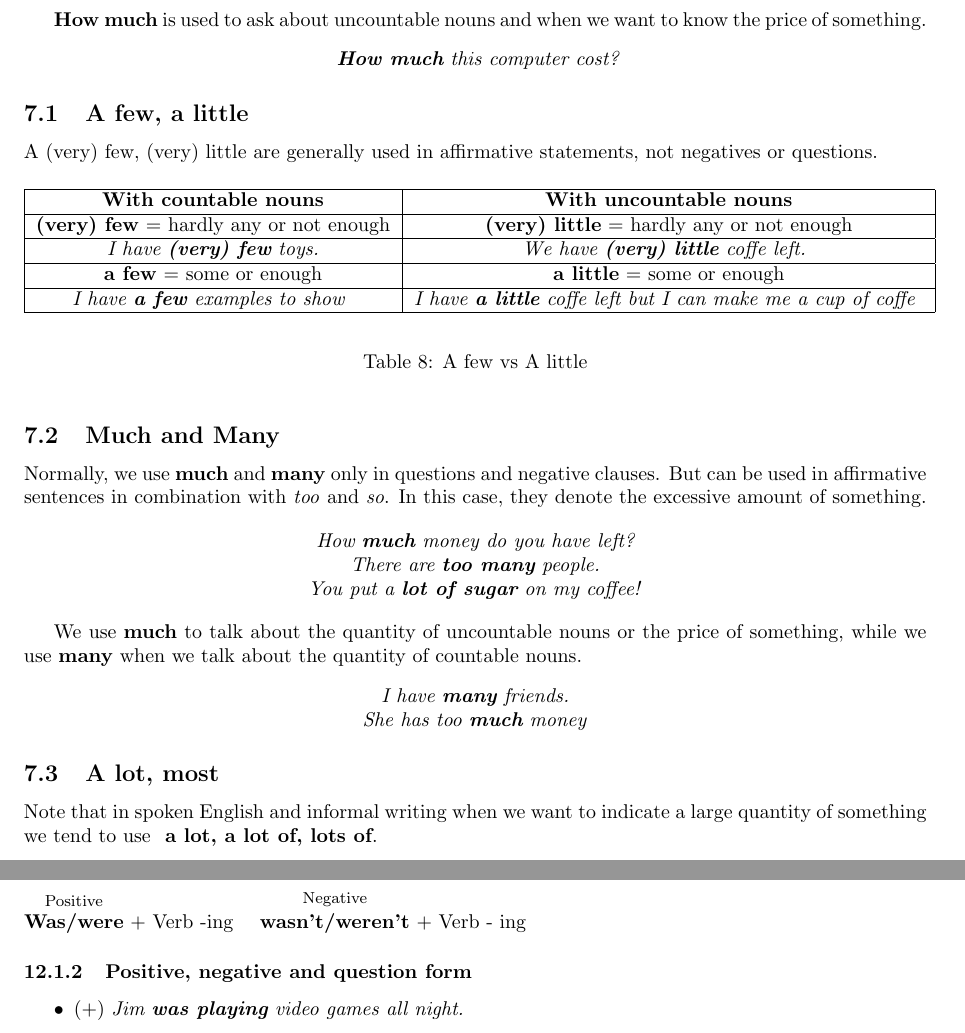
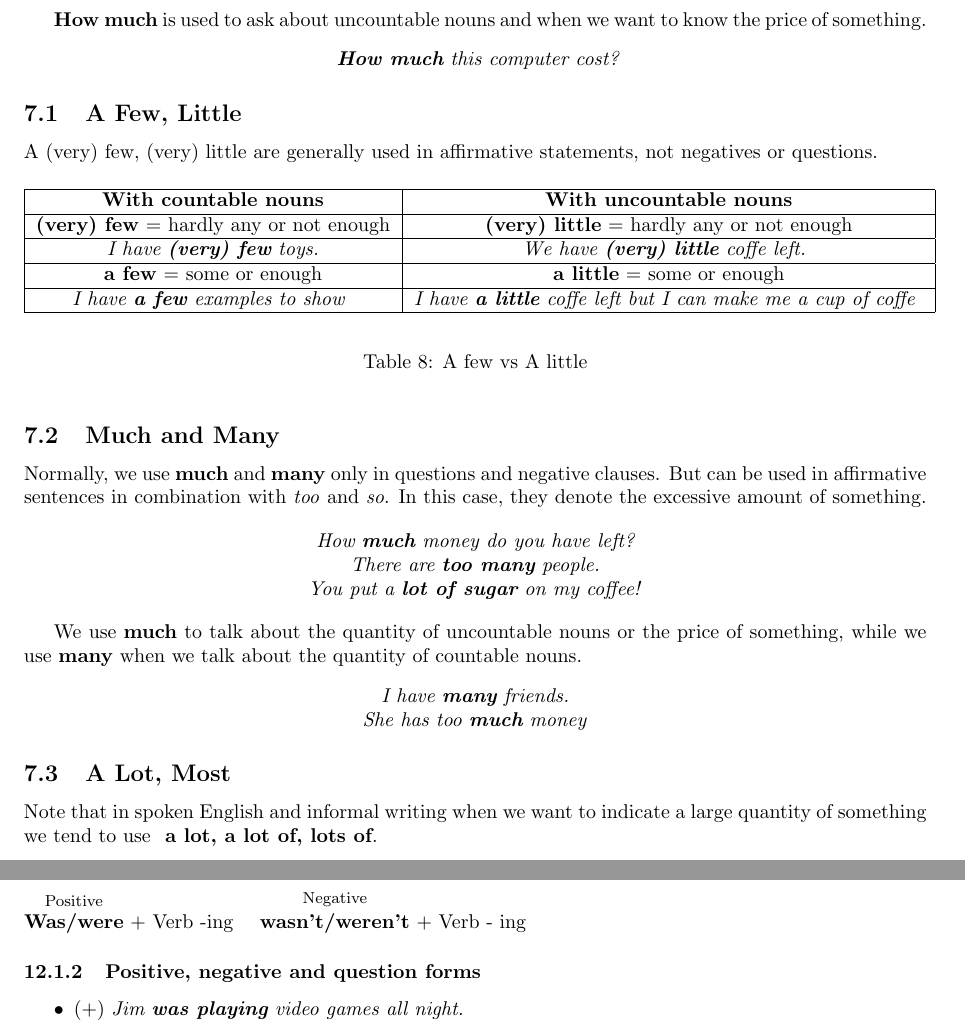
Before and after one commit to maxponmar/EnglishNotes, a LaTeX document (english.tex): two parts of pages 17 and 24 of 31, joined at a grey line, cut so that both start at the same text. Compiled offline with pdfLaTeX.

Commit message:
Contents Fixes

```diff
--- a/english.tex
+++ b/english.tex
@@ -718,7 +718,7 @@ We can use \textbf{quantifiers} with both \textbf{count} and \textbf{uncountable
 	\textit{ \textbf{How much} this computer cost? }
 \end{center}
 
-\subsection{A few, a little}
+\subsection{A Few,  Little}
 A (very) few, (very) little are generally used in affirmative statements, not negatives or questions.
 \begin{table}[h]
 	\begin{center}
@@ -749,7 +749,7 @@ We use \textbf{much} to talk about the quantity of uncountable nouns or the pric
 	She has too \textbf{much}  money }
 \end{center}
 
-\subsection{A lot, most}
+\subsection{A Lot, Most}
 Note that in spoken English and informal writing when we want to indicate a large quantity of something we tend to use \textbf{ a lot, a lot of, lots of}.\\
 
 \textbf{A lot} means very often or very much. It is used as an adverb. It often comes at the end of a sentence and \textbf{never} before a noun.
@@ -1248,7 +1248,7 @@ This is often contrasted with a sudden event in the past simple.
 \subsubsection{How to form the past continuous}
 \inline{\textbf{Was/were}}{Positive} + Verb -ing \quad \inline{\textbf{wasn't/weren't}}{Negative} + Verb - ing
 
-\subsubsection{Positive, negative and question form}
+\subsubsection{Positive, negative and question forms}
 \begin{itemize}
 	\item (+) \textit{Jim \textbf{was playing} video games all night.}
 	\item (-) \textit{Jim \textbf{was not playing} video games all night. / He \textbf{wasn't playing} video games all night. }
```
Also changed, not shown: english.pdf, english.tex (10 more changed lines).
